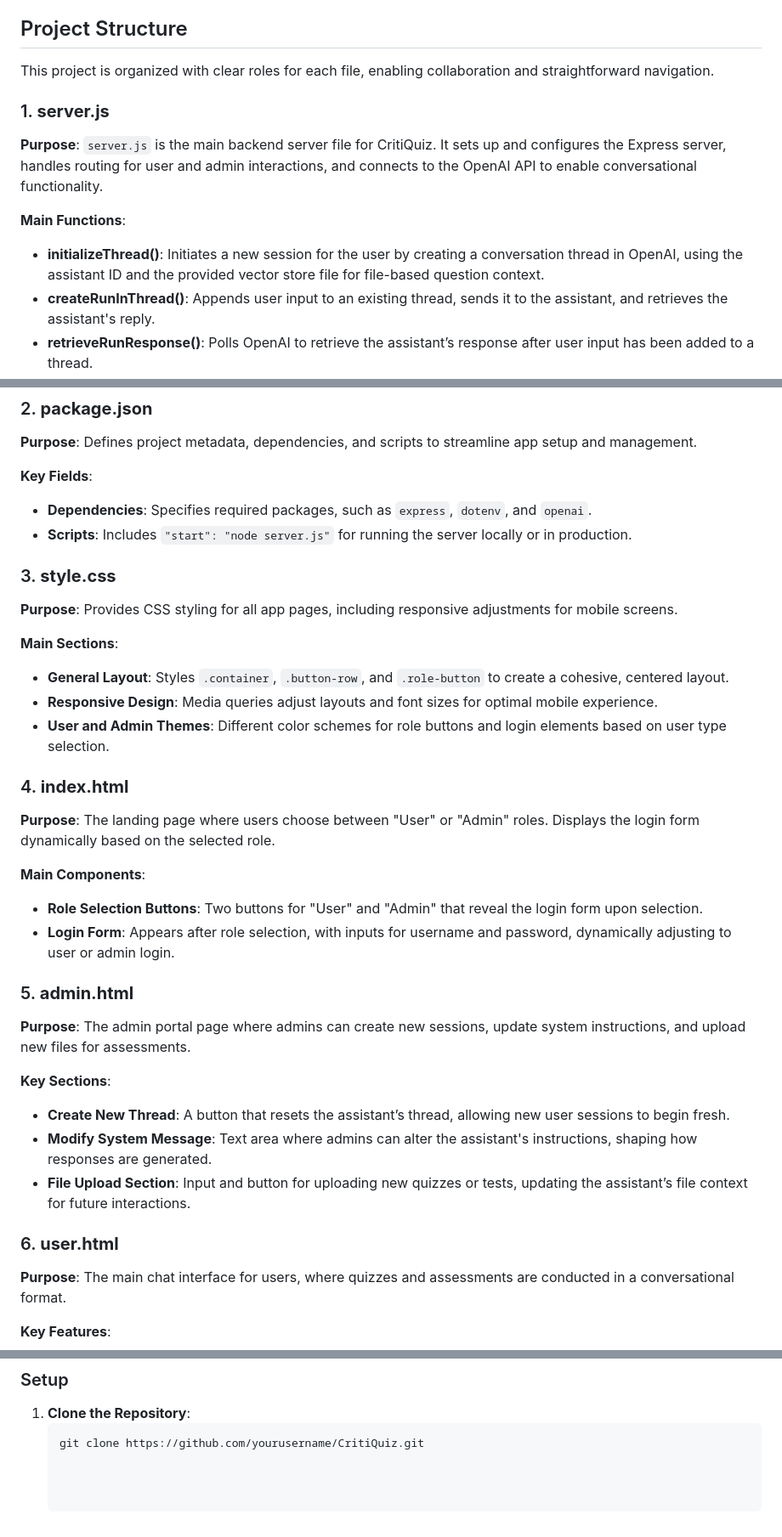
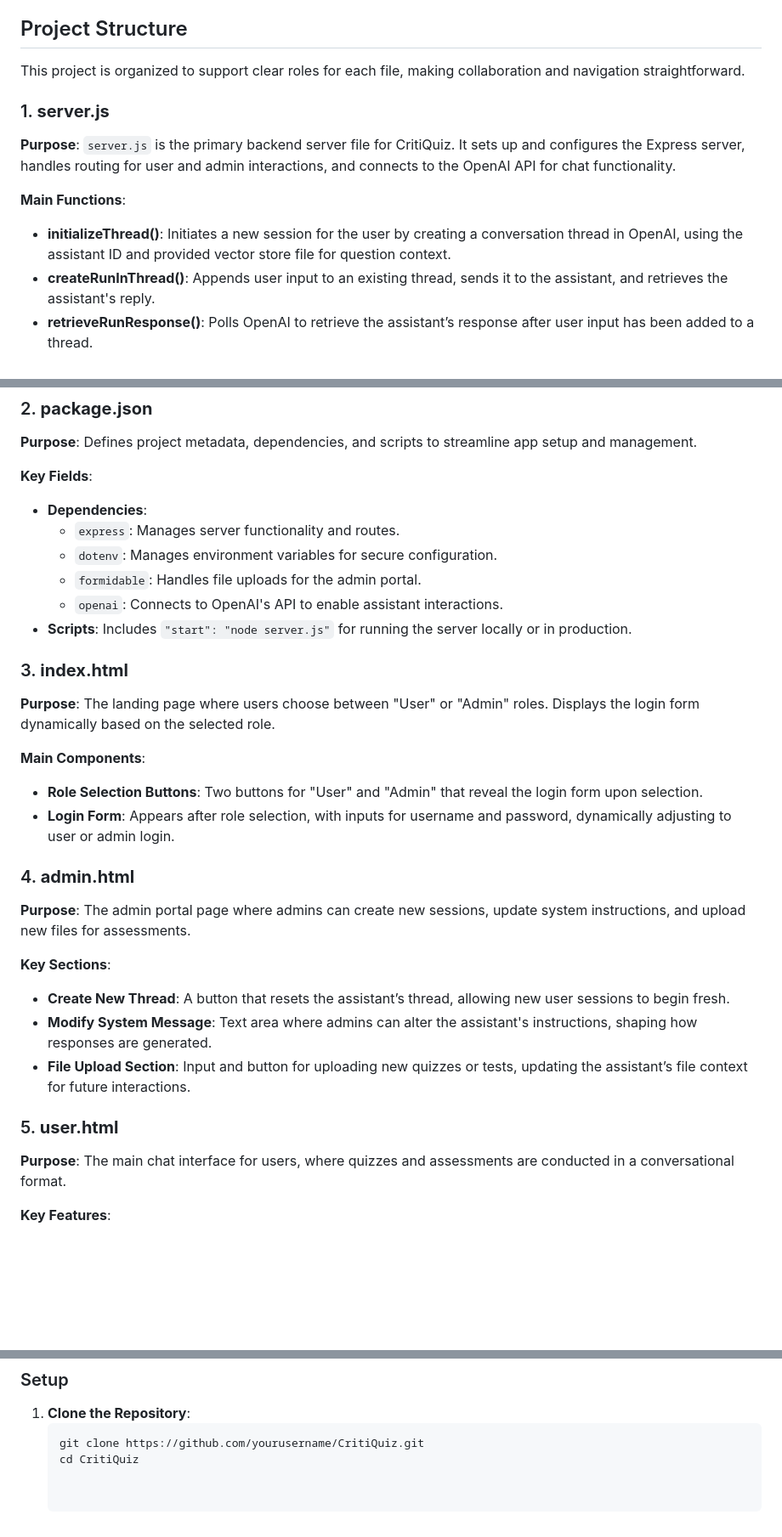
Before and after one commit to catfishbilliam/CritizQuiz, a Markdown page: README.md, 3 parts joined by grey strips. Shown at 85% size. Drawn GitHub-style; blank space fills up the shorter version.

````diff
--- a/README.md
+++ b/README.md
@@ -4,14 +4,14 @@ CritiQuiz is a web app designed to foster critical thinking in students through
 
 ## Project Structure
 
-This project is organized with clear roles for each file, enabling collaboration and straightforward navigation.
+This project is organized to support clear roles for each file, making collaboration and navigation straightforward.
 
 ### 1. **server.js**
 
-   **Purpose**: `server.js` is the main backend server file for CritiQuiz. It sets up and configures the Express server, handles routing for user and admin interactions, and connects to the OpenAI API to enable conversational functionality.
+   **Purpose**: `server.js` is the primary backend server file for CritiQuiz. It sets up and configures the Express server, handles routing for user and admin interactions, and connects to the OpenAI API for chat functionality.
 
    **Main Functions**:
-   - **initializeThread()**: Initiates a new session for the user by creating a conversation thread in OpenAI, using the assistant ID and the provided vector store file for file-based question context.
+   - **initializeThread()**: Initiates a new session for the user by creating a conversation thread in OpenAI, using the assistant ID and provided vector store file for question context.
    - **createRunInThread()**: Appends user input to an existing thread, sends it to the assistant, and retrieves the assistant's reply.
    - **retrieveRunResponse()**: Polls OpenAI to retrieve the assistant’s response after user input has been added to a thread.
    - **listRunSteps()**: Lists step-by-step details of assistant responses to facilitate debugging.
@@ -26,19 +26,14 @@ This project is organized with clear roles for each file, enabling collaboration
    **Purpose**: Defines project metadata, dependencies, and scripts to streamline app setup and management.
 
    **Key Fields**:
-   - **Dependencies**: Specifies required packages, such as `express`, `dotenv`, and `openai`.
+   - **Dependencies**:
+     - `express`: Manages server functionality and routes.
+     - `dotenv`: Manages environment variables for secure configuration.
+     - `formidable`: Handles file uploads for the admin portal.
+     - `openai`: Connects to OpenAI's API to enable assistant interactions.
    - **Scripts**: Includes `"start": "node server.js"` for running the server locally or in production.
 
-### 3. **style.css**
-
-   **Purpose**: Provides CSS styling for all app pages, including responsive adjustments for mobile screens.
-
-   **Main Sections**:
-   - **General Layout**: Styles `.container`, `.button-row`, and `.role-button` to create a cohesive, centered layout.
-   - **Responsive Design**: Media queries adjust layouts and font sizes for optimal mobile experience.
-   - **User and Admin Themes**: Different color schemes for role buttons and login elements based on user type selection.
-
-### 4. **index.html**
+### 3. **index.html**
 
    **Purpose**: The landing page where users choose between "User" or "Admin" roles. Displays the login form dynamically based on the selected role.
 
@@ -46,7 +41,7 @@ This project is organized with clear roles for each file, enabling collaboration
    - **Role Selection Buttons**: Two buttons for "User" and "Admin" that reveal the login form upon selection.
    - **Login Form**: Appears after role selection, with inputs for username and password, dynamically adjusting to user or admin login.
 
-### 5. **admin.html**
+### 4. **admin.html**
 
    **Purpose**: The admin portal page where admins can create new sessions, update system instructions, and upload new files for assessments.
 
@@ -55,7 +50,7 @@ This project is organized with clear roles for each file, enabling collaboration
    - **Modify System Message**: Text area where admins can alter the assistant's instructions, shaping how responses are generated.
    - **File Upload Section**: Input and button for uploading new quizzes or tests, updating the assistant’s file context for future interactions.
 
-### 6. **user.html**
+### 5. **user.html**
 
    **Purpose**: The main chat interface for users, where quizzes and assessments are conducted in a conversational format.
 
@@ -76,3 +71,4 @@ This project is organized with clear roles for each file, enabling collaboration
 1. **Clone the Repository**:
    ```bash
    git clone https://github.com/yourusername/CritiQuiz.git
+   cd CritiQuiz
````
